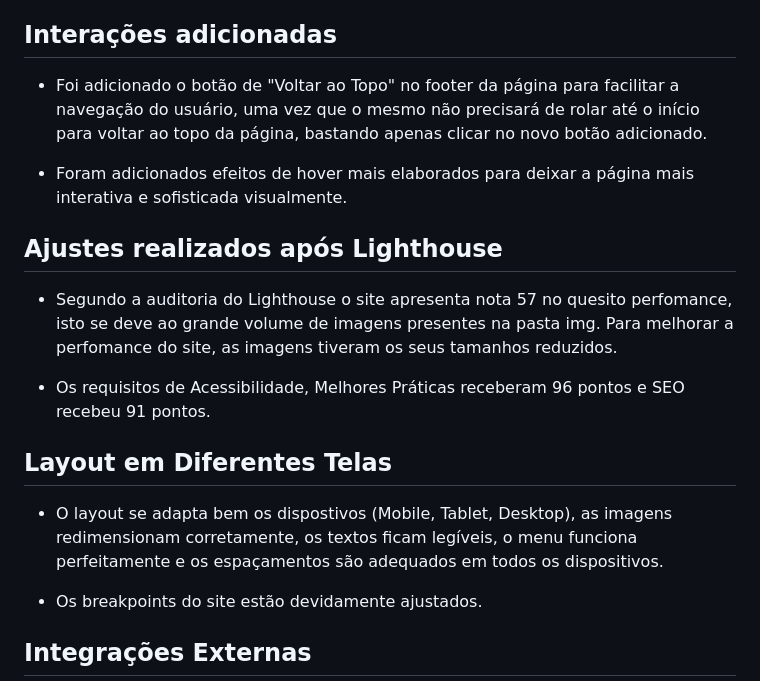
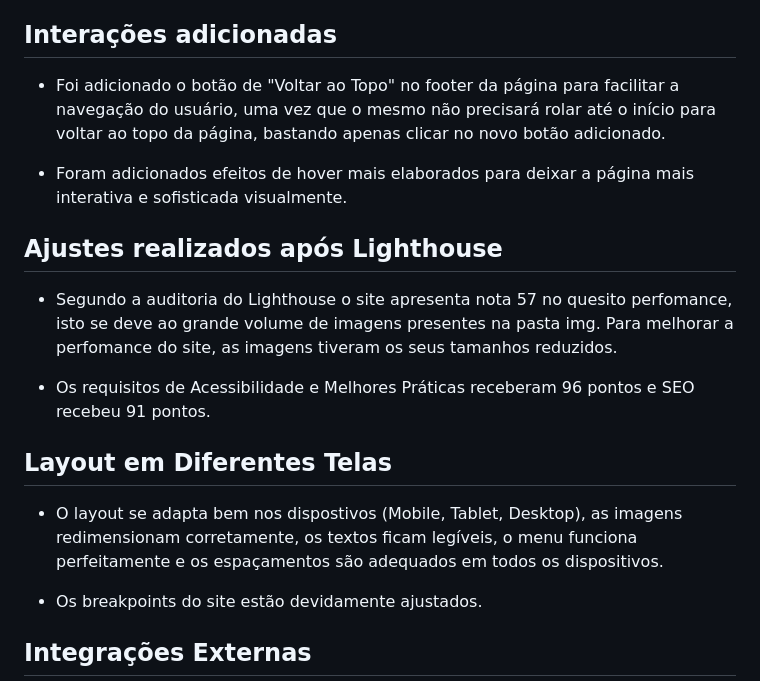
Before and after one commit to adsstudies10-eng/Projeto-Integrador-Parte-1-, a Markdown page: README.md, the part around the change. Drawn GitHub-style.

```diff
--- a/README.md
+++ b/README.md
@@ -215,7 +215,7 @@ O protótipo detalhado do site pode ser acessado pelo link abaixo, permitindo vi
 
 ## Interações adicionadas
 
-- Foi adicionado o botão de "Voltar ao Topo" no footer da página para facilitar a navegação do usuário, uma vez que o mesmo não precisará de rolar até o início para voltar ao topo da página, bastando apenas clicar no novo botão adicionado.
+- Foi adicionado o botão de "Voltar ao Topo" no footer da página para facilitar a navegação do usuário, uma vez que o mesmo não precisará rolar até o início para voltar ao topo da página, bastando apenas clicar no novo botão adicionado.
 
 - Foram adicionados efeitos de hover mais elaborados para deixar a página mais interativa e sofisticada visualmente.
 
@@ -223,11 +223,11 @@ O protótipo detalhado do site pode ser acessado pelo link abaixo, permitindo vi
 
 - Segundo a auditoria do Lighthouse o site apresenta nota 57 no quesito perfomance, isto se deve ao grande volume de imagens presentes na pasta img. Para melhorar a perfomance do site, as imagens tiveram os seus tamanhos reduzidos.
 
-- Os requisitos de Acessibilidade, Melhores Práticas receberam 96 pontos e SEO recebeu 91 pontos.
+- Os requisitos de Acessibilidade e Melhores Práticas receberam 96 pontos e SEO recebeu 91 pontos.
 
 ## Layout em Diferentes Telas
 
-- O layout se adapta bem os dispostivos (Mobile, Tablet, Desktop), as imagens redimensionam corretamente, os textos ficam legíveis, o menu funciona perfeitamente e os espaçamentos são adequados em todos os dispositivos.
+- O layout se adapta bem nos dispostivos (Mobile, Tablet, Desktop), as imagens redimensionam corretamente, os textos ficam legíveis, o menu funciona perfeitamente e os espaçamentos são adequados em todos os dispositivos.
 
 - Os breakpoints do site estão devidamente ajustados.
 
```
